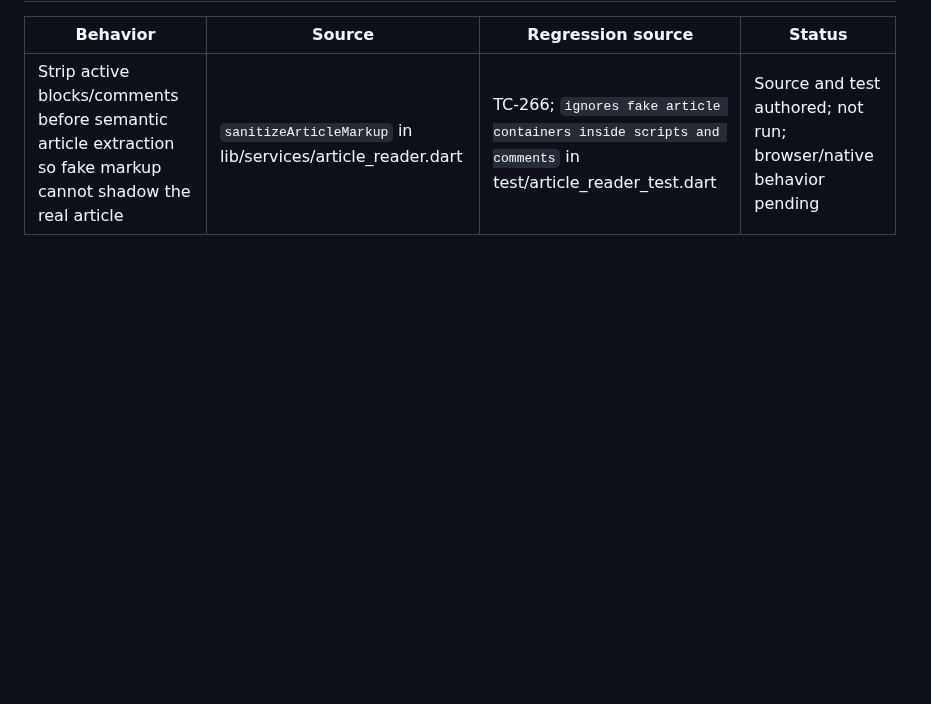
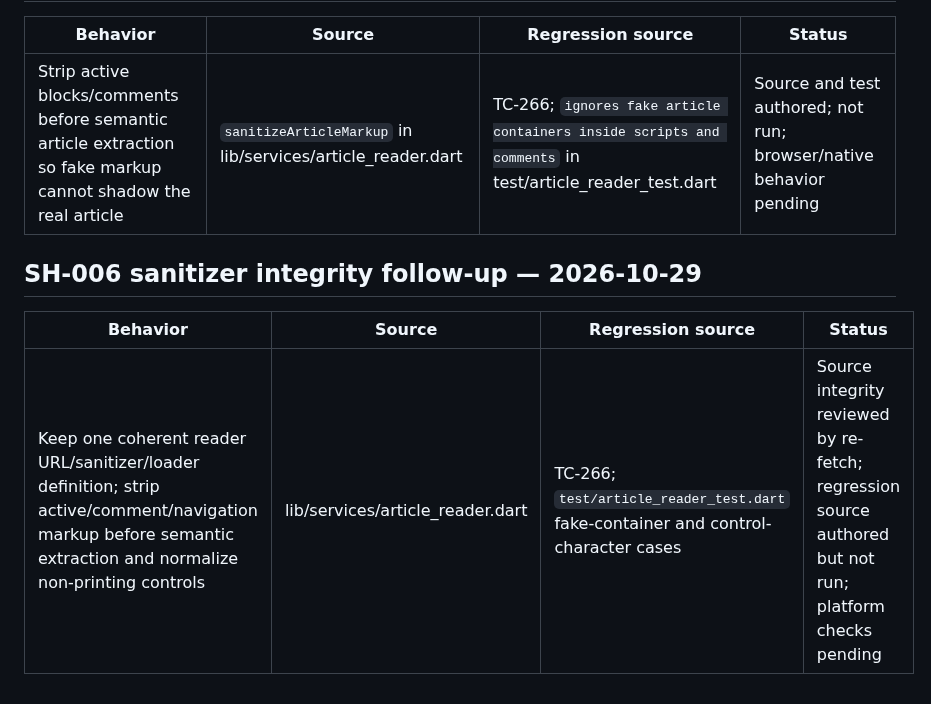
Before and after one commit to senorita-ai0/StashHive, a Markdown page: docs/traceability-matrix.md, the part around the change. GitHub-like rendering; blank space fills up the shorter version.

Commit message:
docs: record reader source integrity and sanitizer hardening

```diff
--- a/docs/traceability-matrix.md
+++ b/docs/traceability-matrix.md
@@ -1720,3 +1720,10 @@ FR-001–007, FR-010–011 and the source portion of FR-012–013 have initial i
 | Behavior | Source | Regression source | Status |
 |---|---|---|---|
 | Strip active blocks/comments before semantic article extraction so fake markup cannot shadow the real article | `sanitizeArticleMarkup` in lib/services/article_reader.dart | TC-266; `ignores fake article containers inside scripts and comments` in test/article_reader_test.dart | Source and test authored; not run; browser/native behavior pending |
+
+
+## SH-006 sanitizer integrity follow-up — 2026-10-29
+
+| Behavior | Source | Regression source | Status |
+|---|---|---|---|
+| Keep one coherent reader URL/sanitizer/loader definition; strip active/comment/navigation markup before semantic extraction and normalize non-printing controls | lib/services/article_reader.dart | TC-266; `test/article_reader_test.dart` fake-container and control-character cases | Source integrity reviewed by re-fetch; regression source authored but not run; platform checks pending |
```
